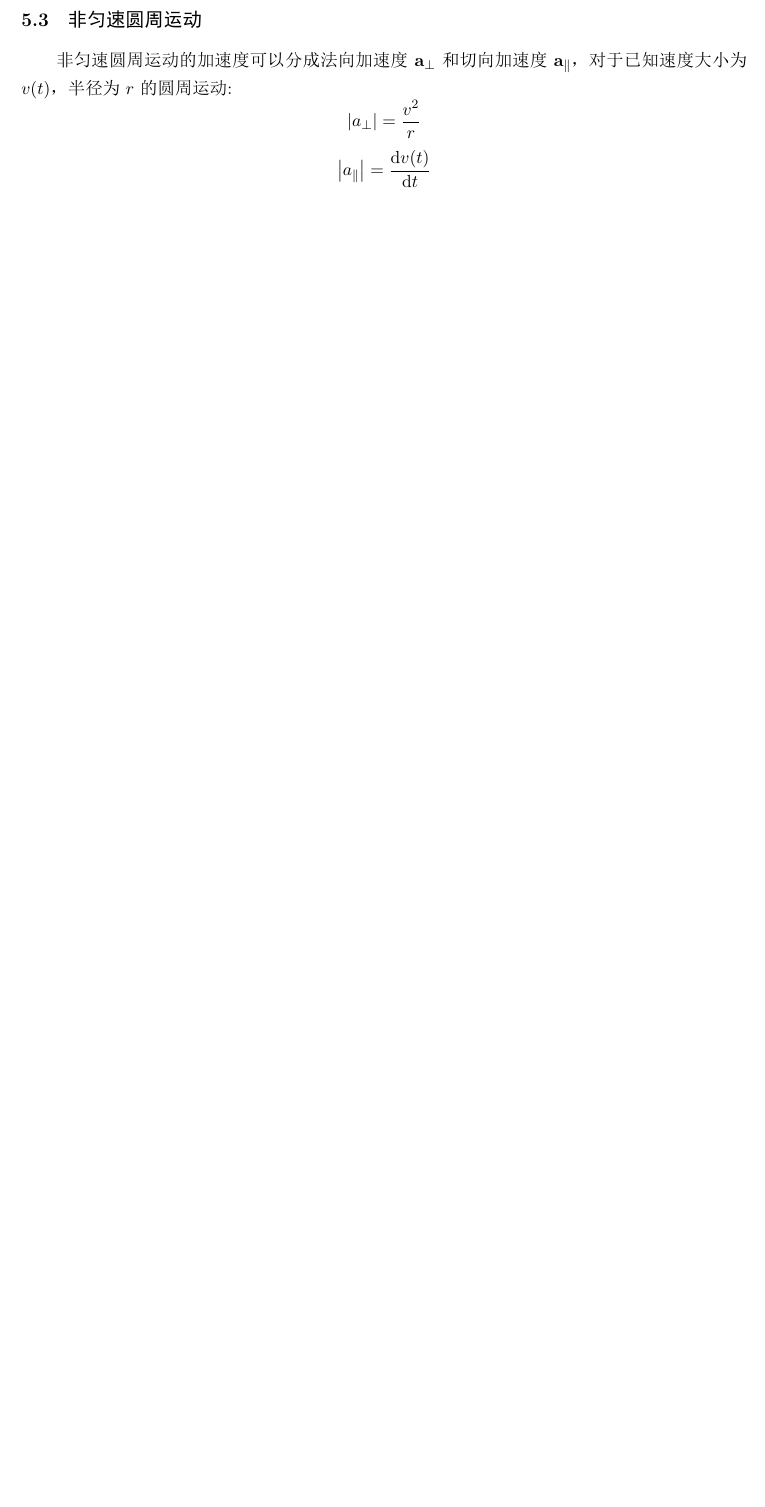
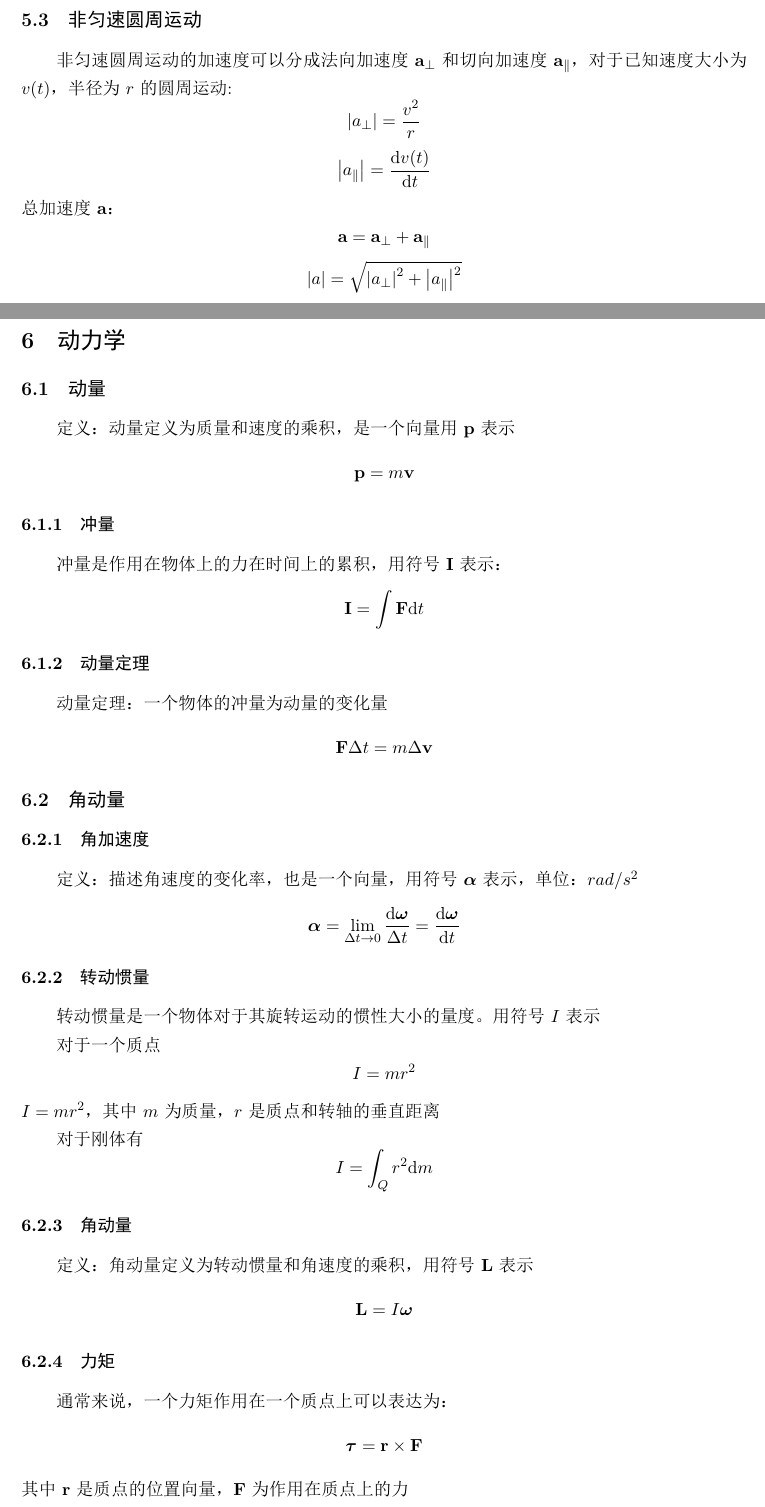
Before and after one commit to caorenxxy/weiye_psy, a LaTeX document (physics.tex): part of page 6 of 6 before the commit and two parts of pages 6 and 7 of 8 after it, the two joined at a grey line, cut so that both start at the same text, the shorter picture padded with empty space. The pictures show the PDF file physics.pdf that the author committed with the source.

Commit message:
angular momentum

```diff
--- a/physics.tex
+++ b/physics.tex
@@ -180,3 +180,61 @@ $\boldsymbol{\omega}$表示，单位： 弧度每秒($rad/s$)
 \begin{displaymath}
 	\left\vert a_\parallel \right\vert = \frac{\diff v(t)}{\diff t}
 \end{displaymath}
+总加速度$\bol{a}$：
+\begin{displaymath}
+	\bol{a} = \bol{a}_\perp + \bol{a}_\parallel
+\end{displaymath}
+\begin{displaymath}
+	\vert a\vert = \sqrt{\left\vert a_\perp\right\vert^2 + \left\vert a_\parallel\right\vert^2}
+\end{displaymath}
+\newpage
+\section{动力学}
+\subsection{动量}
+定义： 动量定义为质量和速度的乘积，是一个向量用$\bol{p}$表示
+\begin{displaymath}
+	\bol{p} = m\bol{v}
+\end{displaymath}
+\subsubsection{冲量}
+冲量是作用在物体上的力在时间上的累积，用符号$\bol{I}$表示：
+\begin{displaymath}
+	\bol{I} = \int\bol{F}\diff t
+\end{displaymath}
+\subsubsection{动量定理}
+动量定理：一个物体的冲量为动量的变化量
+\begin{displaymath}
+	\bol{F}\Delta t = m\Delta\bol{v}
+\end{displaymath}
+\subsection{角动量}
+\subsubsection{角加速度}
+定义： 描述角速度的变化率，也是一个向量，用符号$\boldsymbol{\alpha}$表示，单位：$rad/s^2$
+\begin{displaymath}
+	\boldsymbol{\alpha} = \lim_{\Delta t \to 0}\frac{\diff\boldsymbol{\omega}}{\Delta t} =
+	\frac{\diff \boldsymbol{\omega}}{\diff t}
+\end{displaymath}
+\subsubsection{转动惯量}
+转动惯量是一个物体对于其旋转运动的惯性大小的量度。用符号$I$表示
+\par 对于一个质点
+\begin{displaymath}
+	I = mr^2
+\end{displaymath}
+$I = mr^2$，
+其中$m$为质量，$r$是质点和转轴的垂直距离
+\par 对于刚体有
+\begin{displaymath}
+	I = \int_Q r^2\diff m
+\end{displaymath}
+\subsubsection{角动量}
+定义： 角动量定义为转动惯量和角速度的乘积，用符号$\bol{L}$表示
+\begin{displaymath}
+	\bol{L} = I\boldsymbol{\omega}
+\end{displaymath}
+\subsubsection{力矩}
+通常来说，一个力矩作用在一个质点上可以表达为：
+\begin{displaymath}
+	\boldsymbol{\tau} = \bol{r}\times\bol{F}
+\end{displaymath}
+其中$\bol{r}$是质点的位置向量，$\bol{F}$为作用在质点上的力
+\par 运用牛顿第二定律可以得到力矩类似于力的表达式
+\begin{displaymath}
+	\boldsymbol{\tau} = \frac{\diff \bol{L}}{\diff t} = \frac{\diff (I\boldsymbol{\omega})}{\diff t} = I\boldsymbol{\alpha}
+\end{displaymath}
@@ -182,0 +248,7 @@ $\boldsymbol{\omega}$表示，单位： 弧度每秒($rad/s$)
+	E_r = \frac{1}{2}I\omega^2
+\end{displaymath}
+\subsubsection{如何记忆}
+\begin{enumerate}
+	\item 转动惯量$I$类比于质量$m$
+	\item 角速度$\boldsymbol{\omega}$类比于速度$\bol{v}$
+	\item 角加速度$\boldsymbol{\omega}$类比于加速度$\bol{a}$
@@ -183,3 +258,4 @@ $\boldsymbol{\omega}$表示，单位： 弧度每秒($rad/s$)
+\end{enumerate}
 \section{Try your best !}
 \begin{figure}[!h]
 \centering
```
Also changed, not shown: physics.pdf, physics.tex (10 more changed lines), 3 other files.
